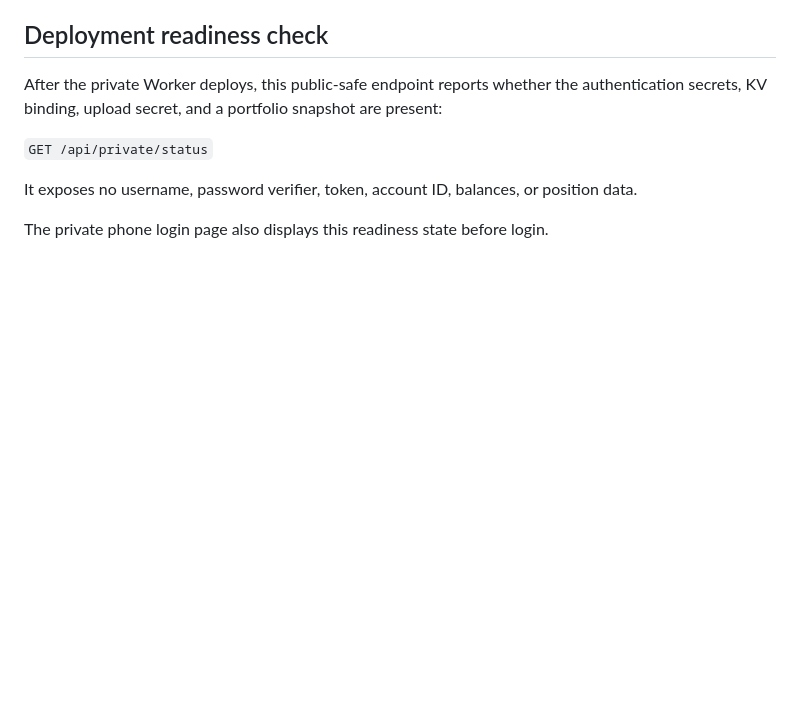
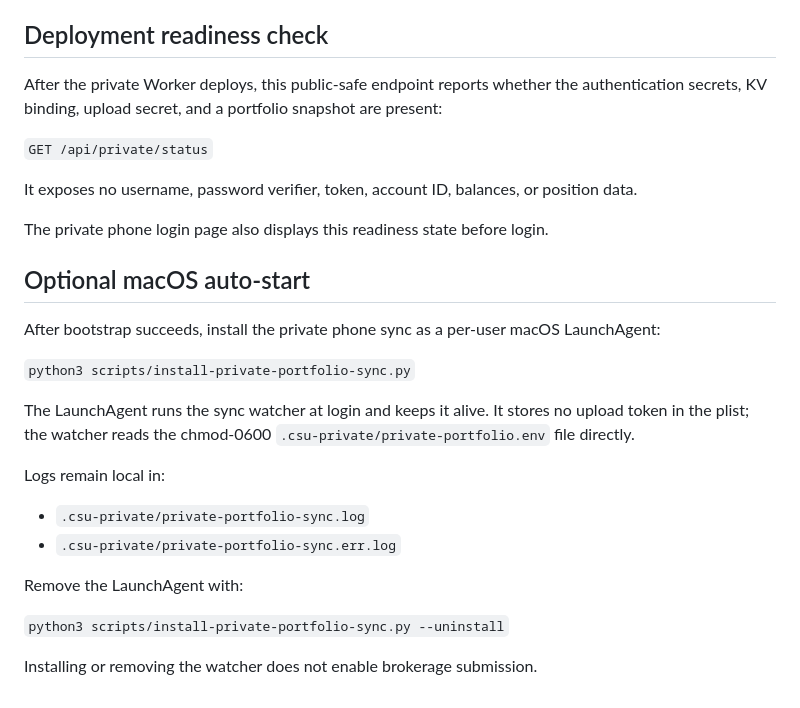
Before and after one commit to nevergiveup980-ux/runlu-csu-investment-ai, a Markdown page: PRIVATE_PORTFOLIO.md, the part around the change. GitHub-like rendering; blank space fills up the shorter version.

Commit message:
Document optional macOS auto-start for private portfolio sync

```diff
--- a/PRIVATE_PORTFOLIO.md
+++ b/PRIVATE_PORTFOLIO.md
@@ -197,3 +197,26 @@ It exposes no username, password verifier, token, account ID, balances, or
 position data.
 
 The private phone login page also displays this readiness state before login.
+
+
+## Optional macOS auto-start
+
+After bootstrap succeeds, install the private phone sync as a per-user macOS
+LaunchAgent:
+
+`python3 scripts/install-private-portfolio-sync.py`
+
+The LaunchAgent runs the sync watcher at login and keeps it alive. It stores no
+upload token in the plist; the watcher reads the chmod-0600
+`.csu-private/private-portfolio.env` file directly.
+
+Logs remain local in:
+
+- `.csu-private/private-portfolio-sync.log`
+- `.csu-private/private-portfolio-sync.err.log`
+
+Remove the LaunchAgent with:
+
+`python3 scripts/install-private-portfolio-sync.py --uninstall`
+
+Installing or removing the watcher does not enable brokerage submission.
```
